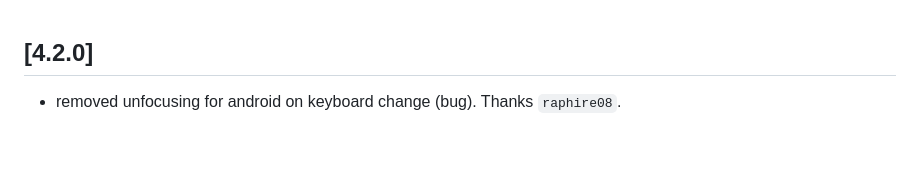
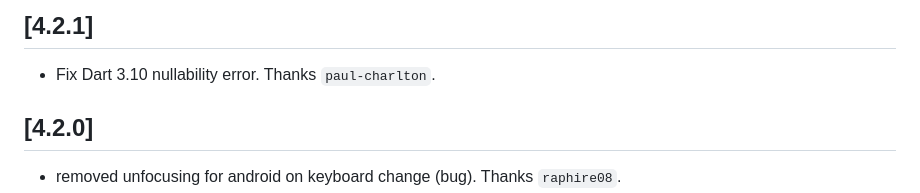
Before and after one commit to diegoveloper/flutter_keyboard_actions, a Markdown page: CHANGELOG.md, the part around the change. GitHub-like rendering; blank space fills up the shorter version.

```diff
--- a/CHANGELOG.md
+++ b/CHANGELOG.md
@@ -1,3 +1,6 @@
+## [4.2.1]
+* Fix Dart 3.10 nullability error. Thanks `paul-charlton`.
+
 ## [4.2.0]
 * removed unfocusing for android on keyboard change (bug). Thanks `raphire08`.
 * minor lints for flutter 3.7.3.
```
